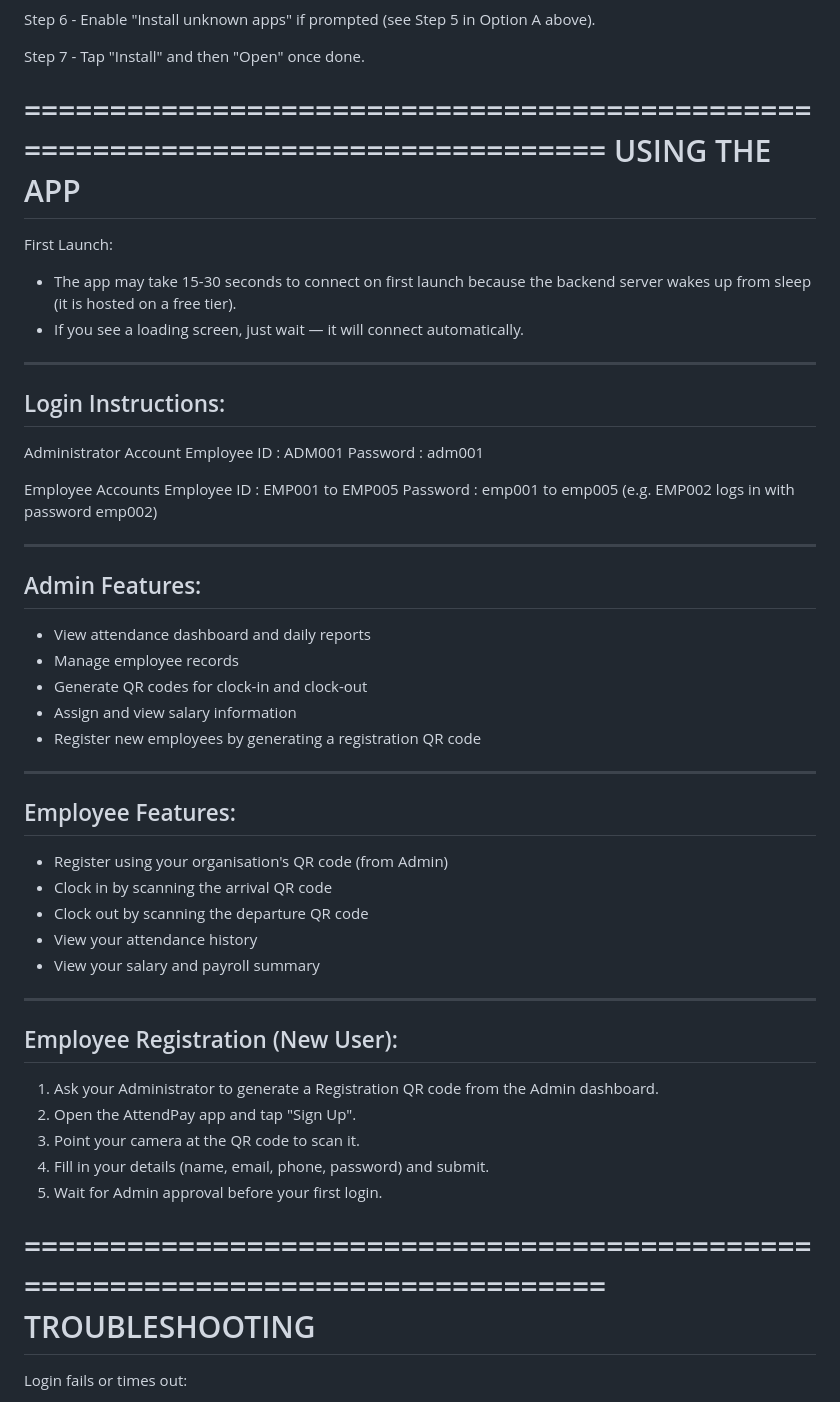
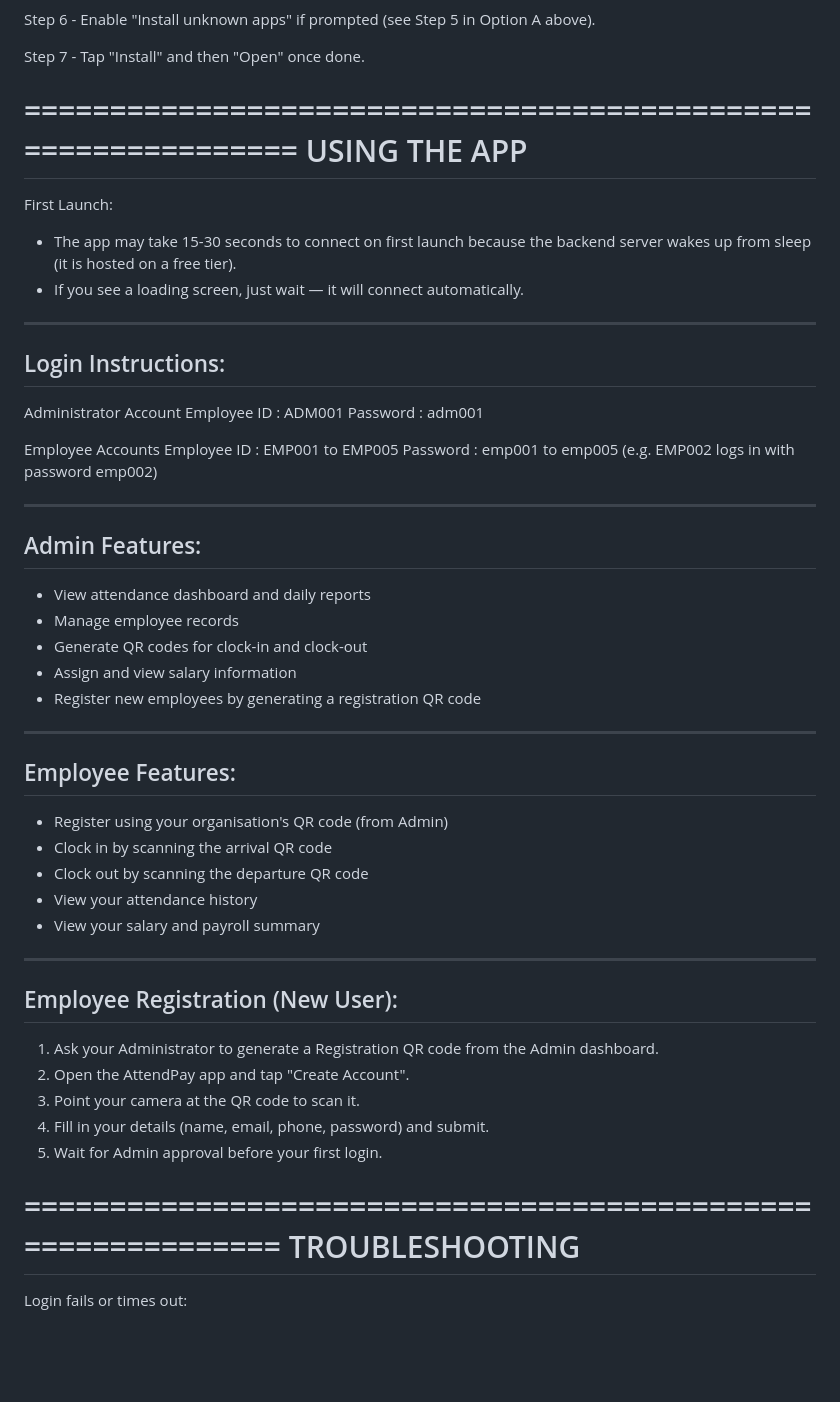
Before and after one commit to Coder-Abraham/AttendPay-App, a Markdown page: README.md, the part around one of its changes. GitHub-like rendering; blank space fills up the shorter version.

Commit message:
modied README file

```diff
--- a/README.md
+++ b/README.md
@@ -74,18 +74,18 @@ Step 6 - Enable "Install unknown apps" if prompted (see Step 5 in
 
 Step 7 - Tap "Install" and then "Open" once done.
 
-================================================================================
+==============================================================
 USING THE APP
-================================================================================
+==============================================================
 
 First Launch:
 - The app may take 15-30 seconds to connect on first launch because the
   backend server wakes up from sleep (it is hosted on a free tier).
 - If you see a loading screen, just wait — it will connect automatically.
 
-------------------------------------------------------------------------
+-------------------------------------------------------------
 Login Instructions:
-------------------------------------------------------------------------
+-------------------------------------------------------------
 
 Administrator Account
   Employee ID : ADM001
@@ -96,37 +96,37 @@ Employee Accounts
   Password    : emp001 to emp005
   (e.g. EMP002 logs in with password emp002)
 
-------------------------------------------------------------------------
+--------------------------------------------------------
 Admin Features:
-------------------------------------------------------------------------
+--------------------------------------------------------
 - View attendance dashboard and daily reports
 - Manage employee records
 - Generate QR codes for clock-in and clock-out
 - Assign and view salary information
 - Register new employees by generating a registration QR code
 
-------------------------------------------------------------------------
+-----------------------------------------------
 Employee Features:
-------------------------------------------------------------------------
+-----------------------------------------------
 - Register using your organisation's QR code (from Admin)
 - Clock in by scanning the arrival QR code
 - Clock out by scanning the departure QR code
 - View your attendance history
 - View your salary and payroll summary
 
-------------------------------------------------------------------------
+--------------------------------------------------------------
 Employee Registration (New User):
-------------------------------------------------------------------------
+--------------------------------------------------------------
 1. Ask your Administrator to generate a Registration QR code from the
    Admin dashboard.
-2. Open the AttendPay app and tap "Sign Up".
+2. Open the AttendPay app and tap "Create Account".
 3. Point your camera at the QR code to scan it.
 4. Fill in your details (name, email, phone, password) and submit.
 5. Wait for Admin approval before your first login.
 
-================================================================================
+=============================================================
 TROUBLESHOOTING
-================================================================================
+=============================================================
 
 Login fails or times out:
   - Wait 15 seconds and try again. The backend may be waking up.
```
Also changed, not shown: other parts of README.md (+10 -10 lines).
